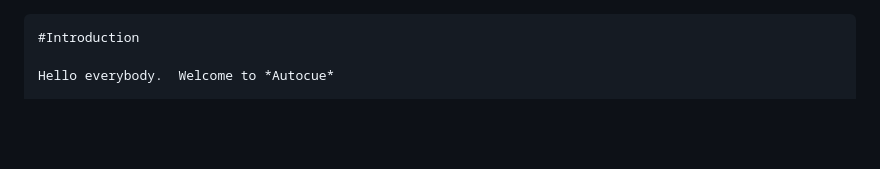
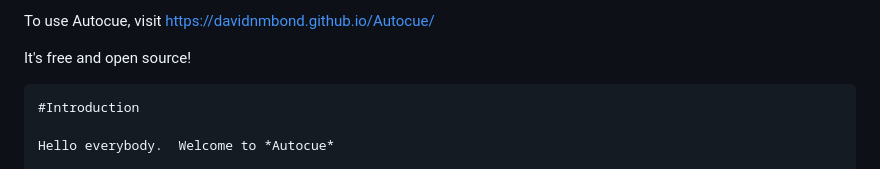
Before and after one commit to davidnmbond/Autocue, a Markdown page: README.md, the part around the change. Rendered like a GitHub page; blank space fills up the shorter version.

````diff
--- a/README.md
+++ b/README.md
@@ -1,3 +1,7 @@
+To use Autocue, visit https://davidnmbond.github.io/Autocue/
+
+It's free and open source!
+
 ```
 #Introduction
 
````
